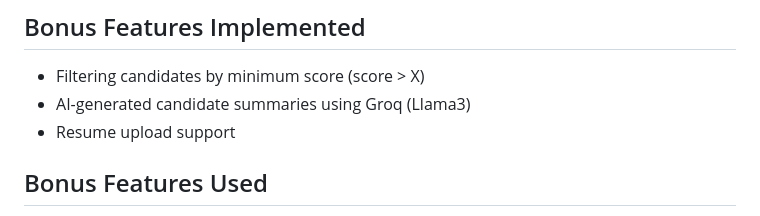
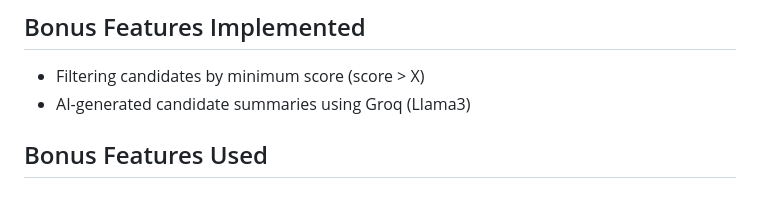
Before and after one commit to Suraj-Wakchaure/ats-project, a Markdown page: README.md, the part around the change. Drawn GitHub-style.

```diff
--- a/README.md
+++ b/README.md
@@ -120,7 +120,6 @@ python + flask matched = 2/3 = 66.67%
 
 - Filtering candidates by minimum score (score > X)
 - AI-generated candidate summaries using Groq (Llama3)
-- Resume upload support
 
 ## Bonus Features Used
 - Groq API (Llama3) for AI candidate summaries
```
